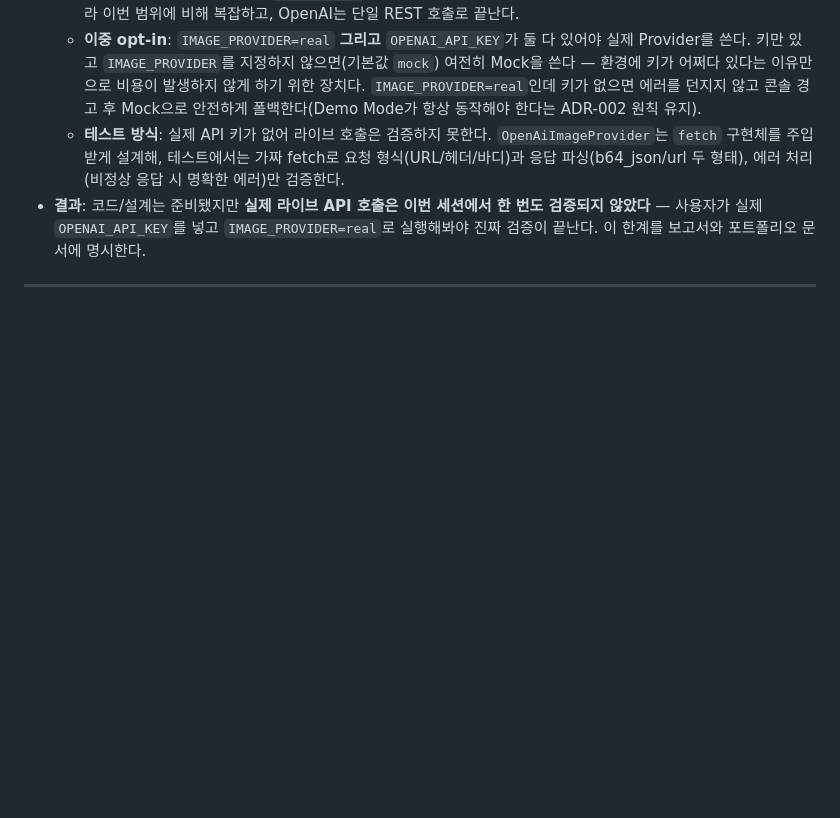
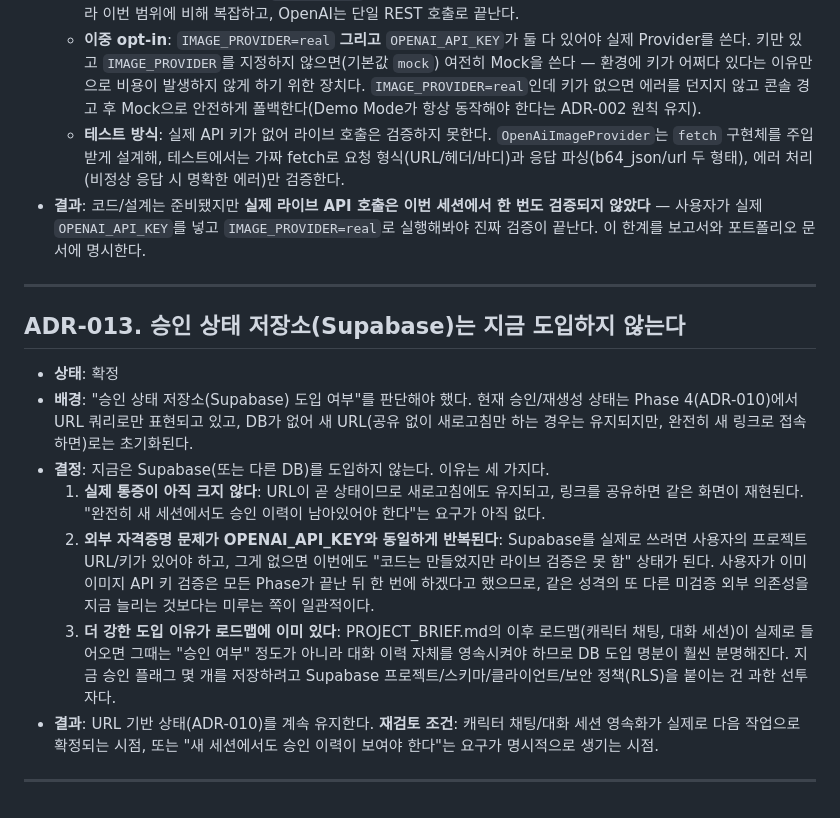
Before and after one commit to HTML-is-a-programming-language/CharacterStoryStudio, a Markdown page: docs/DECISIONS.md, the part around the change. Rendered like a GitHub page; blank space fills up the shorter version.

```diff
--- a/docs/DECISIONS.md
+++ b/docs/DECISIONS.md
@@ -112,4 +112,16 @@
 
 ---
 
+## ADR-013. 승인 상태 저장소(Supabase)는 지금 도입하지 않는다
+
+- **상태**: 확정
+- **배경**: "승인 상태 저장소(Supabase) 도입 여부"를 판단해야 했다. 현재 승인/재생성 상태는 Phase 4(ADR-010)에서 URL 쿼리로만 표현되고 있고, DB가 없어 새 URL(공유 없이 새로고침만 하는 경우는 유지되지만, 완전히 새 링크로 접속하면)로는 초기화된다.
+- **결정**: 지금은 Supabase(또는 다른 DB)를 도입하지 않는다. 이유는 세 가지다.
+  1. **실제 통증이 아직 크지 않다**: URL이 곧 상태이므로 새로고침에도 유지되고, 링크를 공유하면 같은 화면이 재현된다. "완전히 새 세션에서도 승인 이력이 남아있어야 한다"는 요구가 아직 없다.
+  2. **외부 자격증명 문제가 OPENAI_API_KEY와 동일하게 반복된다**: Supabase를 실제로 쓰려면 사용자의 프로젝트 URL/키가 있어야 하고, 그게 없으면 이번에도 "코드는 만들었지만 라이브 검증은 못 함" 상태가 된다. 사용자가 이미 이미지 API 키 검증은 모든 Phase가 끝난 뒤 한 번에 하겠다고 했으므로, 같은 성격의 또 다른 미검증 외부 의존성을 지금 늘리는 것보다는 미루는 쪽이 일관적이다.
+  3. **더 강한 도입 이유가 로드맵에 이미 있다**: PROJECT_BRIEF.md의 이후 로드맵(캐릭터 채팅, 대화 세션)이 실제로 들어오면 그때는 "승인 여부" 정도가 아니라 대화 이력 자체를 영속시켜야 하므로 DB 도입 명분이 훨씬 분명해진다. 지금 승인 플래그 몇 개를 저장하려고 Supabase 프로젝트/스키마/클라이언트/보안 정책(RLS)을 붙이는 건 과한 선투자다.
+- **결과**: URL 기반 상태(ADR-010)를 계속 유지한다. **재검토 조건**: 캐릭터 채팅/대화 세션 영속화가 실제로 다음 작업으로 확정되는 시점, 또는 "새 세션에서도 승인 이력이 보여야 한다"는 요구가 명시적으로 생기는 시점.
+
+---
+
 <!-- 이후 Phase에서 결정한 사항은 이 아래에 계속 추가합니다 -->
```
Also changed, not shown: docs/ASSISTANT_LOG.md (+10 -0 lines), docs/PORTFOLIO.md (+20 -1 lines).
